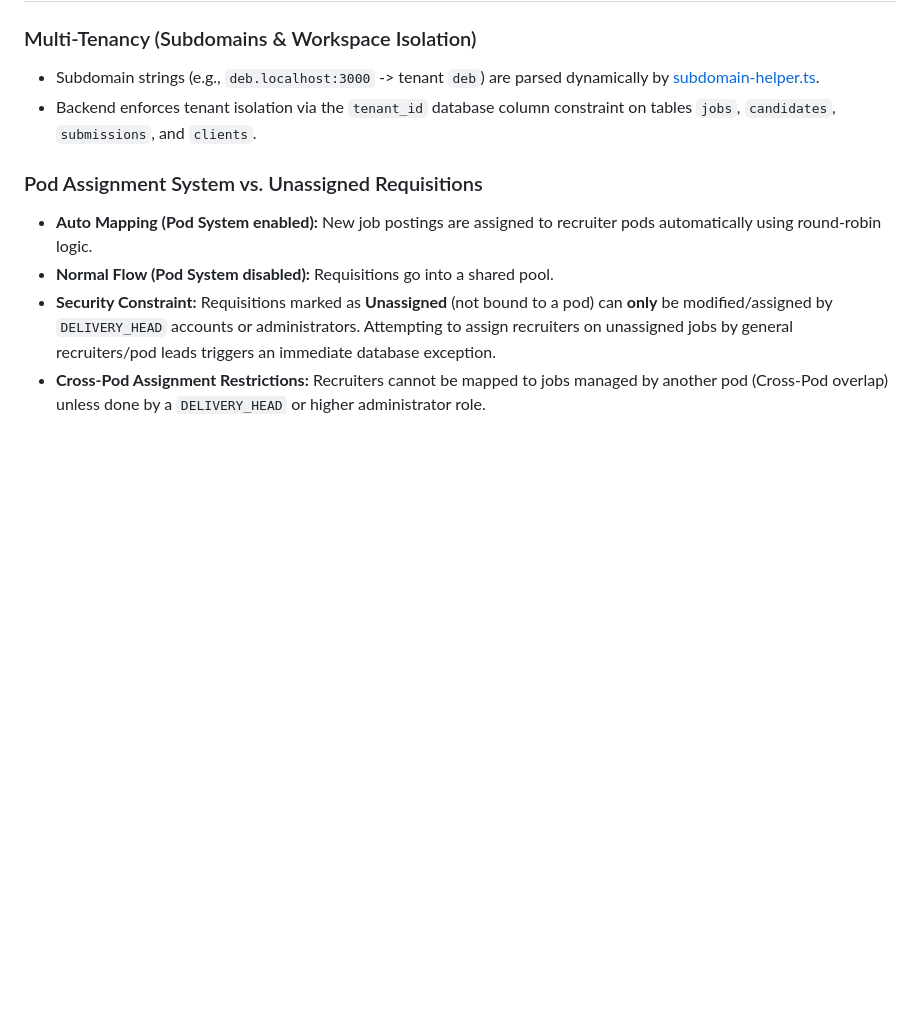
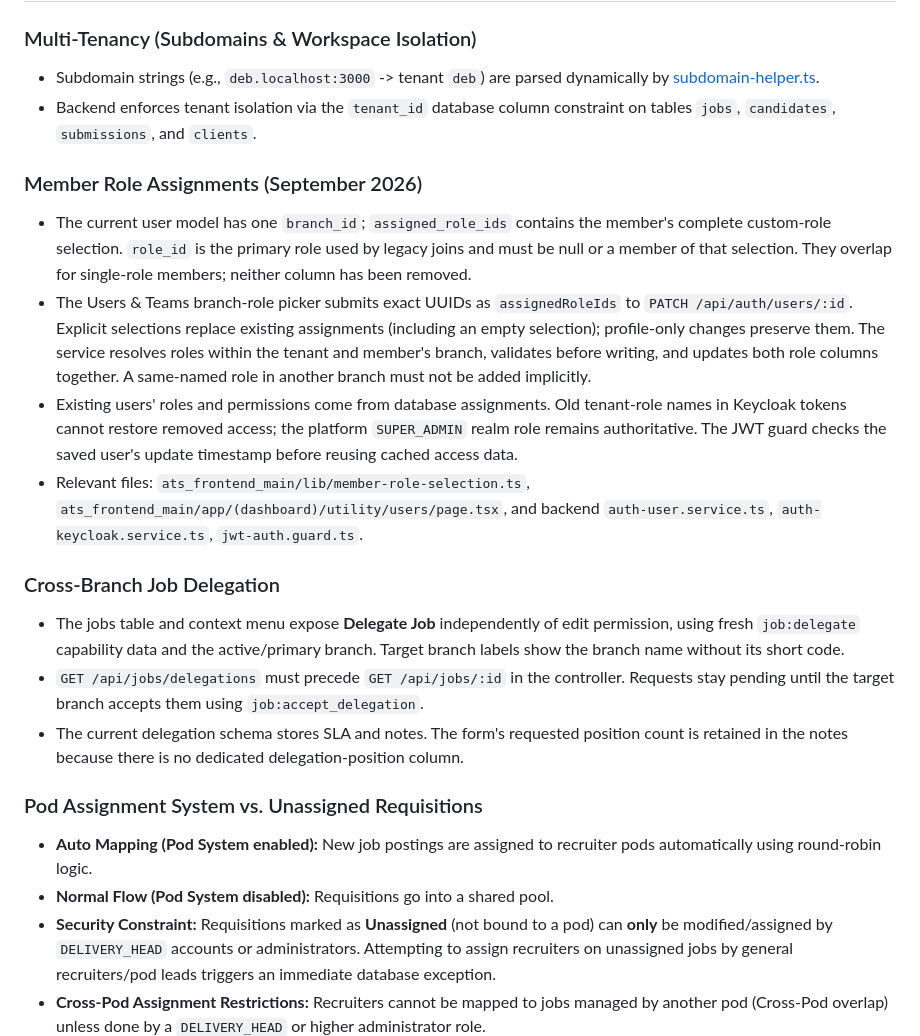
Before and after one commit to enfycon-inc/ATS_DOCKERREPO, a Markdown page: PROJECT_ARCHITECTURE_BLUEPRINT.md, the part around the change. Rendered like a GitHub page; blank space fills up the shorter version.

Commit message:
docs(architecture): update blueprint with member role assignments and cross-branch delegation

```diff
--- a/PROJECT_ARCHITECTURE_BLUEPRINT.md
+++ b/PROJECT_ARCHITECTURE_BLUEPRINT.md
@@ -51,6 +51,17 @@ graph TD
 - Subdomain strings (e.g., `deb.localhost:3000` -> tenant `deb`) are parsed dynamically by [subdomain-helper.ts](file:///c:/Users/enfyc/OneDrive/Desktop/ATS%20enfy/ats_frontend_main/utils/subdomain-helper.ts).
 - Backend enforces tenant isolation via the `tenant_id` database column constraint on tables `jobs`, `candidates`, `submissions`, and `clients`.
 
+### Member Role Assignments (September 2026)
+- The current user model has one `branch_id`; `assigned_role_ids` contains the member's complete custom-role selection. `role_id` is the primary role used by legacy joins and must be null or a member of that selection. They overlap for single-role members; neither column has been removed.
+- The Users & Teams branch-role picker submits exact UUIDs as `assignedRoleIds` to `PATCH /api/auth/users/:id`. Explicit selections replace existing assignments (including an empty selection); profile-only changes preserve them. The service resolves roles within the tenant and member's branch, validates before writing, and updates both role columns together. A same-named role in another branch must not be added implicitly.
+- Existing users' roles and permissions come from database assignments. Old tenant-role names in Keycloak tokens cannot restore removed access; the platform `SUPER_ADMIN` realm role remains authoritative. The JWT guard checks the saved user's update timestamp before reusing cached access data.
+- Relevant files: `ats_frontend_main/lib/member-role-selection.ts`, `ats_frontend_main/app/(dashboard)/utility/users/page.tsx`, and backend `auth-user.service.ts`, `auth-keycloak.service.ts`, `jwt-auth.guard.ts`.
+
+### Cross-Branch Job Delegation
+- The jobs table and context menu expose **Delegate Job** independently of edit permission, using fresh `job:delegate` capability data and the active/primary branch. Target branch labels show the branch name without its short code.
+- `GET /api/jobs/delegations` must precede `GET /api/jobs/:id` in the controller. Requests stay pending until the target branch accepts them using `job:accept_delegation`.
+- The current delegation schema stores SLA and notes. The form's requested position count is retained in the notes because there is no dedicated delegation-position column.
+
 ### Pod Assignment System vs. Unassigned Requisitions
 - **Auto Mapping (Pod System enabled):** New job postings are assigned to recruiter pods automatically using round-robin logic.
 - **Normal Flow (Pod System disabled):** Requisitions go into a shared pool.
```
